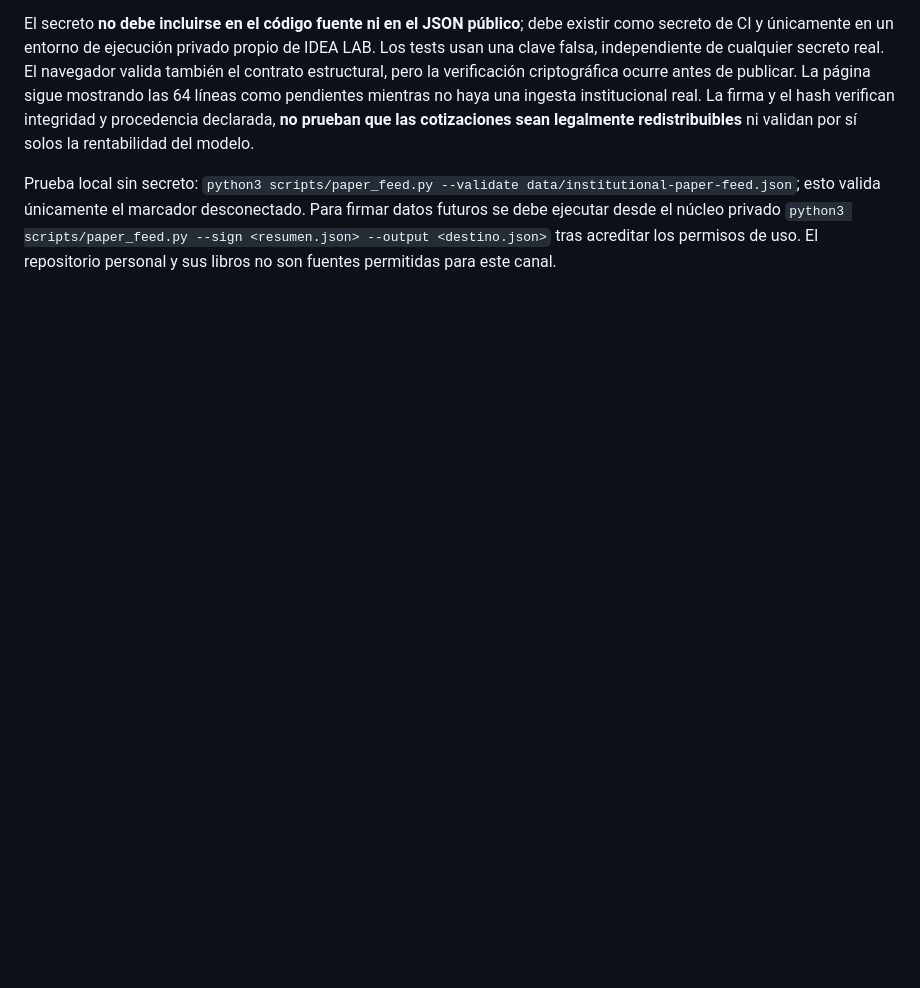
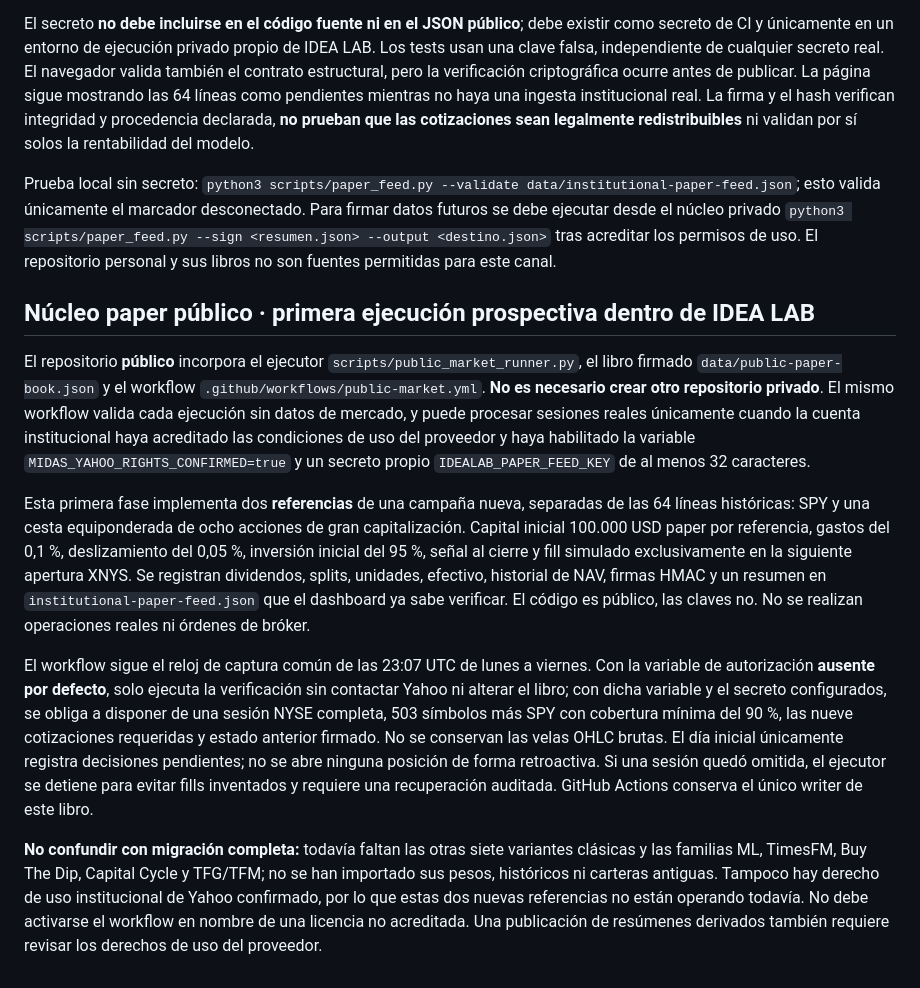
Before and after one commit to idealab2026/laboratorio-cuantitativo, a Markdown page: README.md, the part around the change. GitHub-like rendering; blank space fills up the shorter version.

Commit message:
Document public-only Yahoo paper source engine and explicit activation conditions

```diff
--- a/README.md
+++ b/README.md
@@ -151,3 +151,14 @@ El archivo `data/institutional-paper-feed.json` declara explícitamente `not_con
 El secreto **no debe incluirse en el código fuente ni en el JSON público**; debe existir como secreto de CI y únicamente en un entorno de ejecución privado propio de IDEA LAB. Los tests usan una clave falsa, independiente de cualquier secreto real. El navegador valida también el contrato estructural, pero la verificación criptográfica ocurre antes de publicar. La página sigue mostrando las 64 líneas como pendientes mientras no haya una ingesta institucional real. La firma y el hash verifican integridad y procedencia declarada, **no prueban que las cotizaciones sean legalmente redistribuibles** ni validan por sí solos la rentabilidad del modelo.
 
 Prueba local sin secreto: `python3 scripts/paper_feed.py --validate data/institutional-paper-feed.json`; esto valida únicamente el marcador desconectado. Para firmar datos futuros se debe ejecutar desde el núcleo privado `python3 scripts/paper_feed.py --sign <resumen.json> --output <destino.json>` tras acreditar los permisos de uso. El repositorio personal y sus libros no son fuentes permitidas para este canal.
+
+
+## Núcleo paper público · primera ejecución prospectiva dentro de IDEA LAB
+
+El repositorio **público** incorpora el ejecutor `scripts/public_market_runner.py`, el libro firmado `data/public-paper-book.json` y el workflow `.github/workflows/public-market.yml`. **No es necesario crear otro repositorio privado**. El mismo workflow valida cada ejecución sin datos de mercado, y puede procesar sesiones reales únicamente cuando la cuenta institucional haya acreditado las condiciones de uso del proveedor y haya habilitado la variable `MIDAS_YAHOO_RIGHTS_CONFIRMED=true` y un secreto propio `IDEALAB_PAPER_FEED_KEY` de al menos 32 caracteres.
+
+Esta primera fase implementa dos **referencias** de una campaña nueva, separadas de las 64 líneas históricas: SPY y una cesta equiponderada de ocho acciones de gran capitalización. Capital inicial 100.000 USD paper por referencia, gastos del 0,1 %, deslizamiento del 0,05 %, inversión inicial del 95 %, señal al cierre y fill simulado exclusivamente en la siguiente apertura XNYS. Se registran dividendos, splits, unidades, efectivo, historial de NAV, firmas HMAC y un resumen en `institutional-paper-feed.json` que el dashboard ya sabe verificar. El código es público, las claves no. No se realizan operaciones reales ni órdenes de bróker.
+
+El workflow sigue el reloj de captura común de las 23:07 UTC de lunes a viernes. Con la variable de autorización **ausente por defecto**, solo ejecuta la verificación sin contactar Yahoo ni alterar el libro; con dicha variable y el secreto configurados, se obliga a disponer de una sesión NYSE completa, 503 símbolos más SPY con cobertura mínima del 90 %, las nueve cotizaciones requeridas y estado anterior firmado. No se conservan las velas OHLC brutas. El día inicial únicamente registra decisiones pendientes; no se abre ninguna posición de forma retroactiva. Si una sesión quedó omitida, el ejecutor se detiene para evitar fills inventados y requiere una recuperación auditada. GitHub Actions conserva el único writer de este libro.
+
+**No confundir con migración completa:** todavía faltan las otras siete variantes clásicas y las familias ML, TimesFM, Buy The Dip, Capital Cycle y TFG/TFM; no se han importado sus pesos, históricos ni carteras antiguas. Tampoco hay derecho de uso institucional de Yahoo confirmado, por lo que estas dos nuevas referencias no están operando todavía. No debe activarse el workflow en nombre de una licencia no acreditada. Una publicación de resúmenes derivados también requiere revisar los derechos de uso del proveedor.
```
